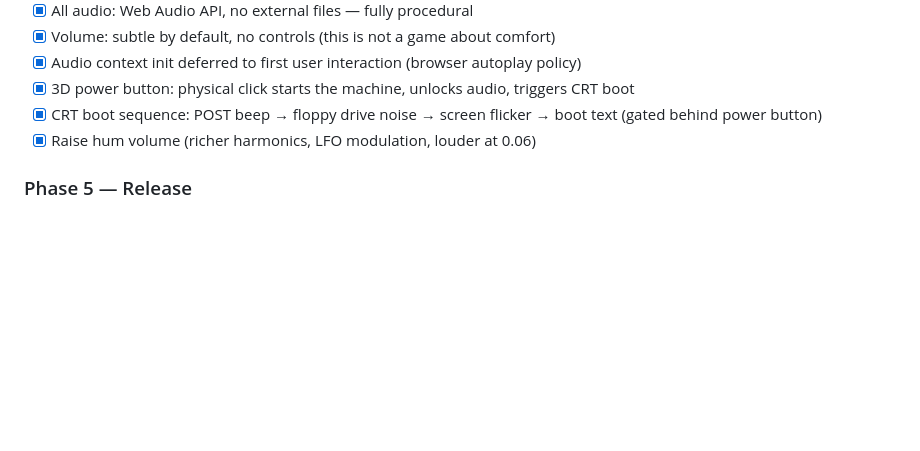
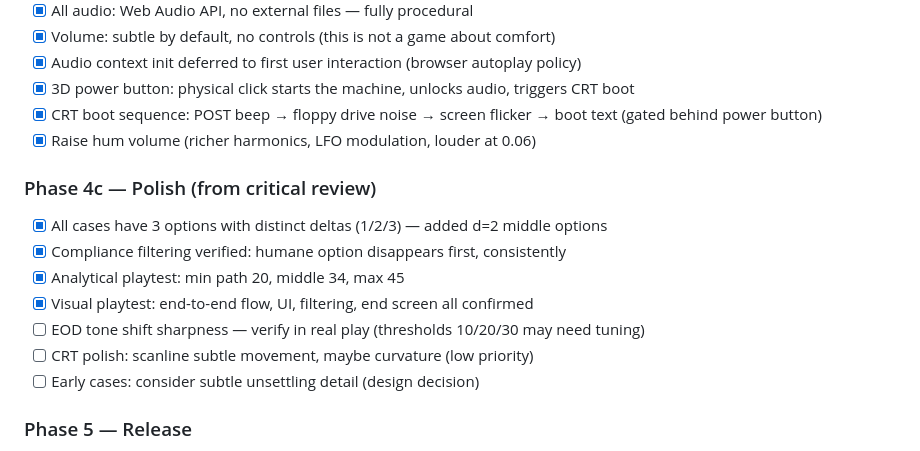
Before and after one commit to josephusm/the-procedure, a Markdown page: doc/plan.md, the part around the change. GitHub-like rendering; blank space fills up the shorter version.

Commit message:
plan: add Phase 4c (polish) with completed and remaining tasks

```diff
--- a/doc/plan.md
+++ b/doc/plan.md
@@ -60,6 +60,15 @@ the-procedure/
 - [x] CRT boot sequence: POST beep → floppy drive noise → screen flicker → boot text (gated behind power button)
 - [x] Raise hum volume (richer harmonics, LFO modulation, louder at 0.06)
 
+### Phase 4c — Polish (from critical review)
+- [x] All cases have 3 options with distinct deltas (1/2/3) — added d=2 middle options
+- [x] Compliance filtering verified: humane option disappears first, consistently
+- [x] Analytical playtest: min path 20, middle 34, max 45
+- [x] Visual playtest: end-to-end flow, UI, filtering, end screen all confirmed
+- [ ] EOD tone shift sharpness — verify in real play (thresholds 10/20/30 may need tuning)
+- [ ] CRT polish: scanline subtle movement, maybe curvature (low priority)
+- [ ] Early cases: consider subtle unsettling detail (design decision)
+
 ### Phase 5 — Release
 GATE: development complete + Stefano playtest + VERSION >= 1.0.0.
 This phase is NOT autonomous. Miller and Stefano decide together when the game is ready.
```
